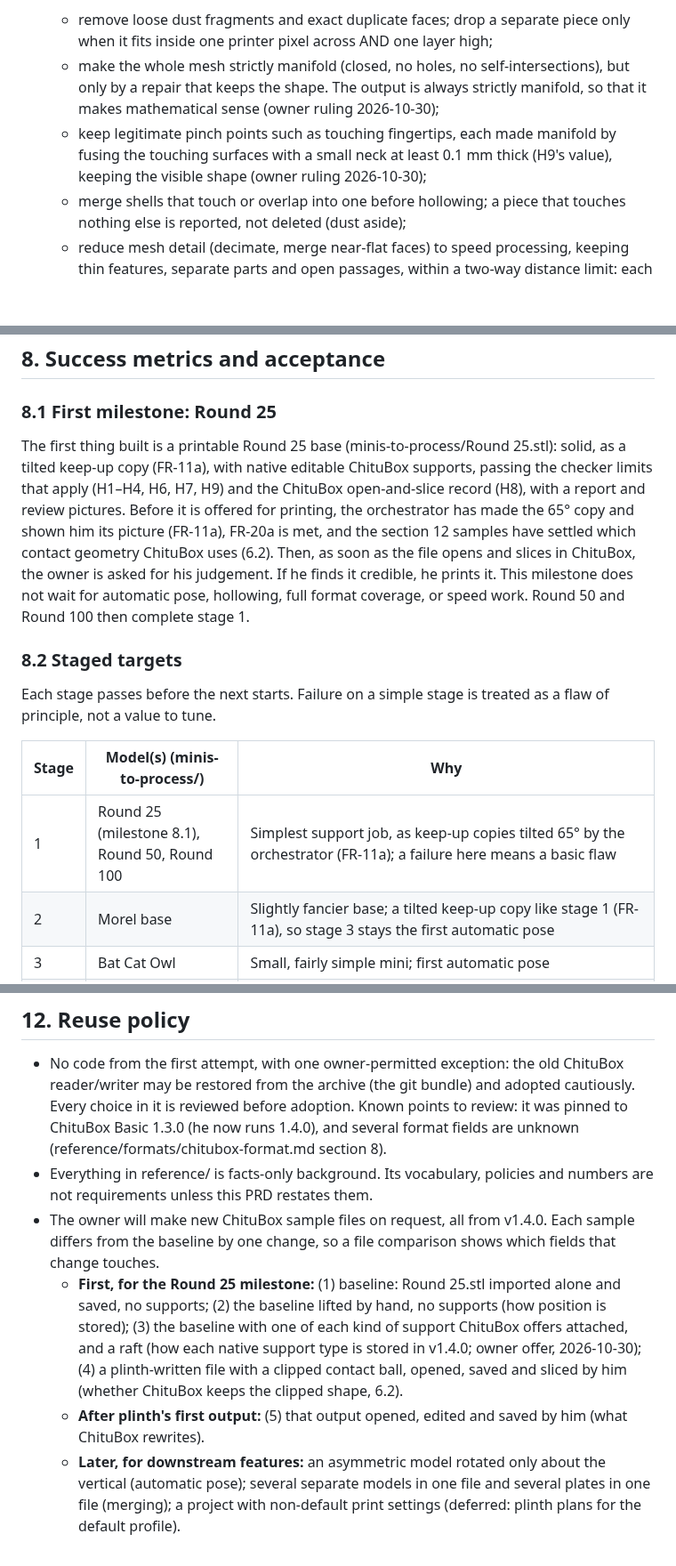
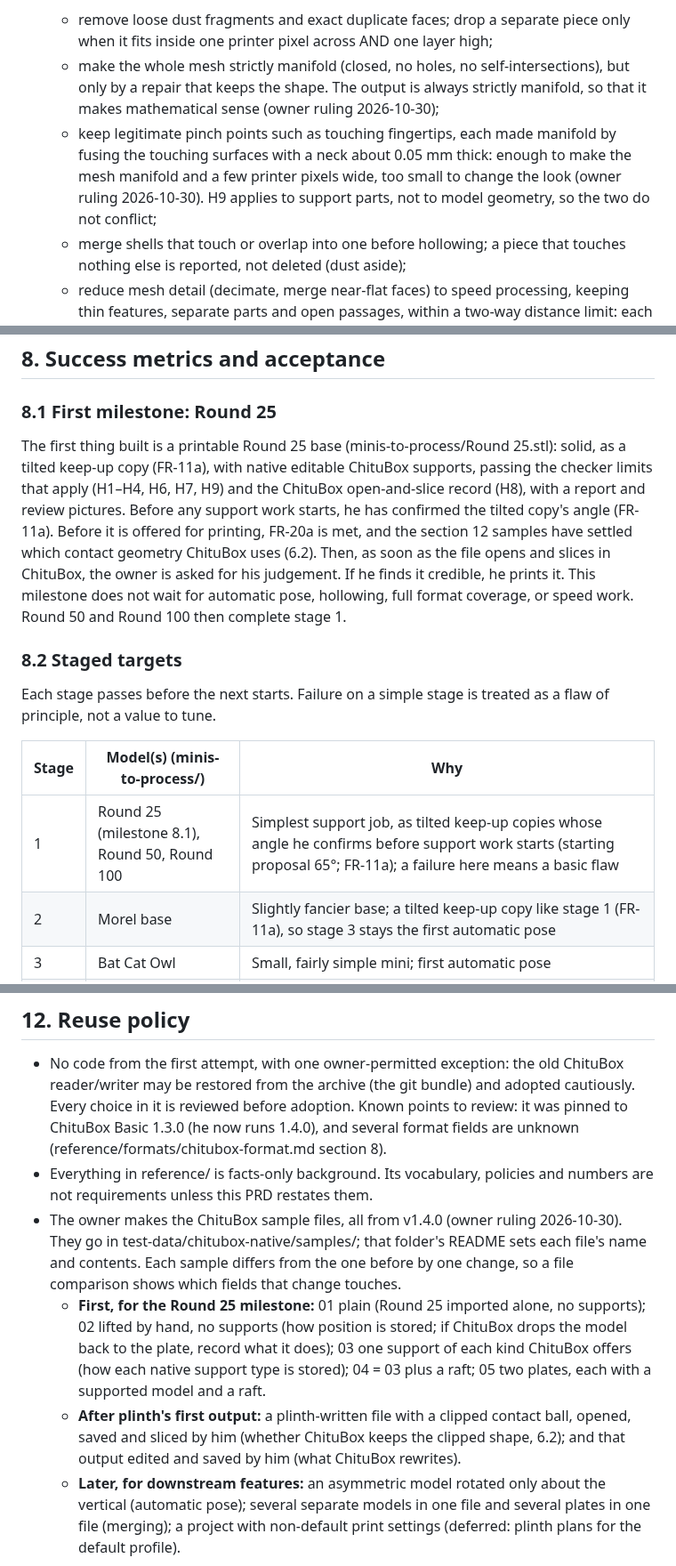
Before and after one commit to hughescr/plinth-3d, a Markdown page: docs/PRD.md, 3 parts joined by grey strips. Shown at 89% size. GitHub-like rendering; blank space fills up the shorter version.

Commit message:
PRD: 0.05 mm pinch neck, base angle confirmed before support work, sample file list
Owner rulings 2026-10-30. Adds test-data/chitubox-native/samples/README.md
naming the five ChituBox v1.4.0 sample files Craig will make.

```diff
--- a/docs/PRD.md
+++ b/docs/PRD.md
@@ -132,7 +132,7 @@ Each requirement is testable. "Report" means the per-run report in the output fo
 - **FR-7** The emitted model keeps the input's scale, every component, and its exterior surface, except for declared hollowing, declared drains and approved repairs. Approved repairs (owner rulings, extended 2026-10-30):
   - remove loose dust fragments and exact duplicate faces; drop a separate piece only when it fits inside one printer pixel across AND one layer high;
   - make the whole mesh strictly manifold (closed, no holes, no self-intersections), but only by a repair that keeps the shape. The output is always strictly manifold, so that it makes mathematical sense (owner ruling 2026-10-30);
-  - keep legitimate pinch points such as touching fingertips, each made manifold by fusing the touching surfaces with a small neck at least 0.1 mm thick (H9's value), keeping the visible shape (owner ruling 2026-10-30);
+  - keep legitimate pinch points such as touching fingertips, each made manifold by fusing the touching surfaces with a neck about 0.05 mm thick: enough to make the mesh manifold and a few printer pixels wide, too small to change the look (owner ruling 2026-10-30). H9 applies to support parts, not to model geometry, so the two do not conflict;
   - merge shells that touch or overlap into one before hollowing; a piece that touches nothing else is reported, not deleted (dust aside);
   - reduce mesh detail (decimate, merge near-flat faces) to speed processing, keeping thin features, separate parts and open passages, within a two-way distance limit: each surface stays within **\[Orchestrator starting value\]** 0.007 mm (half the smaller pixel) of the other. This is an error budget, not proof that the change cannot show; the checker also looks for changes in topology and in the sliced layers. If a model cannot be reduced within it, it is not reduced;
   - suspected sculpting defects, such as the thin flap on the treant's foot: plinth flags each one with a picture and a proposed fix. It removes a category of defect on its own only after the owner and the orchestrator have defined that category together and tried the fix on sample models (owner ruling 2026-10-30); until then, flag only. No other repair may be used to remove such detail.
@@ -320,7 +320,7 @@ Plan to firm them up (only with prints the owner judges credible):
 
 ### 8.1 First milestone: Round 25
 
-The first thing built is a printable Round 25 base (minis-to-process/Round 25.stl): solid, as a tilted keep-up copy (FR-11a), with native editable ChituBox supports, passing the checker limits that apply (H1–H4, H6, H7, H9) and the ChituBox open-and-slice record (H8), with a report and review pictures. Before it is offered for printing, the orchestrator has made the 65° copy and shown him its picture (FR-11a), FR-20a is met, and the section 12 samples have settled which contact geometry ChituBox uses (6.2). Then, as soon as the file opens and slices in ChituBox, the owner is asked for his judgement. If he finds it credible, he prints it. This milestone does not wait for automatic pose, hollowing, full format coverage, or speed work. Round 50 and Round 100 then complete stage 1.
+The first thing built is a printable Round 25 base (minis-to-process/Round 25.stl): solid, as a tilted keep-up copy (FR-11a), with native editable ChituBox supports, passing the checker limits that apply (H1–H4, H6, H7, H9) and the ChituBox open-and-slice record (H8), with a report and review pictures. Before any support work starts, he has confirmed the tilted copy's angle (FR-11a). Before it is offered for printing, FR-20a is met, and the section 12 samples have settled which contact geometry ChituBox uses (6.2). Then, as soon as the file opens and slices in ChituBox, the owner is asked for his judgement. If he finds it credible, he prints it. This milestone does not wait for automatic pose, hollowing, full format coverage, or speed work. Round 50 and Round 100 then complete stage 1.
 
 ### 8.2 Staged targets
 
@@ -328,7 +328,7 @@ Each stage passes before the next starts. Failure on a simple stage is treated a
 
 | Stage | Model(s) (minis-to-process/) | Why |
 | --- | --- | --- |
-| 1 | Round 25 (milestone 8.1), Round 50, Round 100 | Simplest support job, as keep-up copies tilted 65° by the orchestrator (FR-11a); a failure here means a basic flaw |
+| 1 | Round 25 (milestone 8.1), Round 50, Round 100 | Simplest support job, as tilted keep-up copies whose angle he confirms before support work starts (starting proposal 65°; FR-11a); a failure here means a basic flaw |
 | 2 | Morel base | Slightly fancier base; a tilted keep-up copy like stage 1 (FR-11a), so stage 3 stays the first automatic pose |
 | 3 | Bat Cat Owl | Small, fairly simple mini; first automatic pose |
 | 4 | Deinonychus | Mid-size; thin parts test the contact limits |
@@ -452,9 +452,9 @@ Other rules from the first attempt:
 
 - No code from the first attempt, with one owner-permitted exception: the old ChituBox reader/writer may be restored from the archive (the git bundle) and adopted cautiously. Every choice in it is reviewed before adoption. Known points to review: it was pinned to ChituBox Basic 1.3.0 (he now runs 1.4.0), and several format fields are unknown (reference/formats/chitubox-format.md section 8).
 - Everything in reference/ is facts-only background. Its vocabulary, policies and numbers are not requirements unless this PRD restates them.
-- The owner will make new ChituBox sample files on request, all from v1.4.0. Each sample differs from the baseline by one change, so a file comparison shows which fields that change touches.
-  - **First, for the Round 25 milestone:** (1) baseline: Round 25.stl imported alone and saved, no supports; (2) the baseline lifted by hand, no supports (how position is stored); (3) the baseline with one of each kind of support ChituBox offers attached, and a raft (how each native support type is stored in v1.4.0; owner offer, 2026-10-30); (4) a plinth-written file with a clipped contact ball, opened, saved and sliced by him (whether ChituBox keeps the clipped shape, 6.2).
-  - **After plinth's first output:** (5) that output opened, edited and saved by him (what ChituBox rewrites).
+- The owner makes the ChituBox sample files, all from v1.4.0 (owner ruling 2026-10-30). They go in test-data/chitubox-native/samples/; that folder's README sets each file's name and contents. Each sample differs from the one before by one change, so a file comparison shows which fields that change touches.
+  - **First, for the Round 25 milestone:** 01 plain (Round 25 imported alone, no supports); 02 lifted by hand, no supports (how position is stored; if ChituBox drops the model back to the plate, record what it does); 03 one support of each kind ChituBox offers (how each native support type is stored); 04 = 03 plus a raft; 05 two plates, each with a supported model and a raft.
+  - **After plinth's first output:** a plinth-written file with a clipped contact ball, opened, saved and sliced by him (whether ChituBox keeps the clipped shape, 6.2); and that output edited and saved by him (what ChituBox rewrites).
   - **Later, for downstream features:** an asymmetric model rotated only about the vertical (automatic pose); several separate models in one file and several plates in one file (merging); a project with non-default print settings (deferred: plinth plans for the default profile).
 
 ## 13. Open questions
```
Also changed, not shown: other parts of docs/PRD.md (+1 -1 lines), 1 other file.
